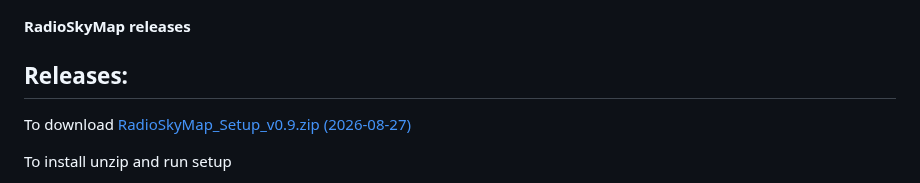
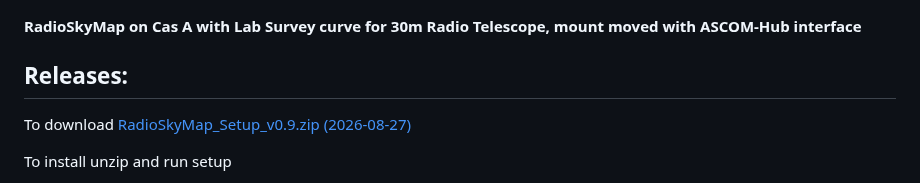
Before and after one commit to Radio-Source/RadioSkyMap, a Markdown page: readme.md, the part around the change. Rendered like a GitHub page.

Commit message:
Update release information in README

```diff
--- a/readme.md
+++ b/readme.md
@@ -5,7 +5,7 @@ HI & 408 MHz Synchrotron Visualizer desktop software for Windows and Linux (comi
 
 ![RadioSkyMap Gui on Cas A and ASCOM Hub](https://github.com/Radio-Source/RadioSkyMap/blob/main/img/radioskymap_gui00.jpg)
 
-**RadioSkyMap releases**
+**RadioSkyMap on Cas A with Lab Survey curve for 30m Radio Telescope, mount moved with ASCOM-Hub interface**
 
 ## Releases:
 To download [RadioSkyMap\_Setup\_v0.9.zip (2026-08-27)](https://www.rmob.org/file/RadioSkyMap_Setup_v0.9.zip)
```
